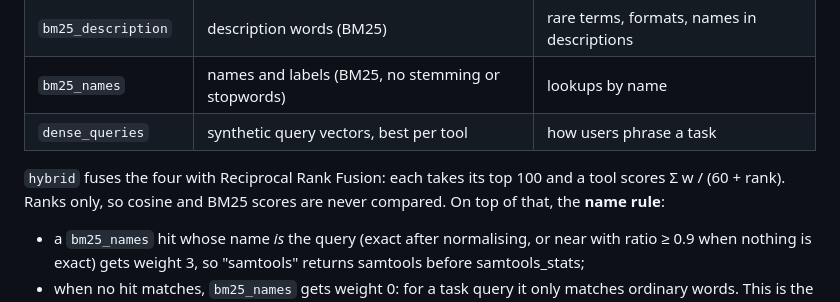
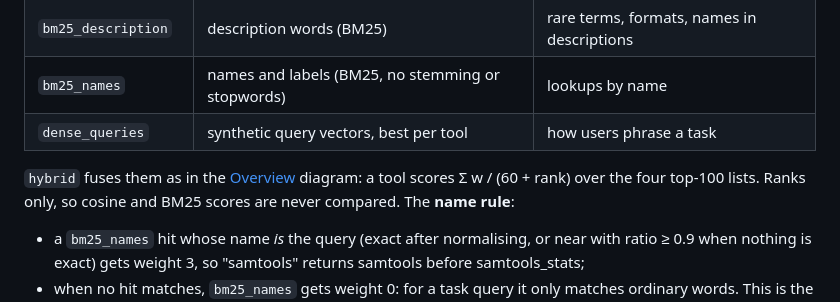
Before and after one commit to EvaMart/search-eval, a Markdown page: README.md, the part around one of its changes. GitHub-like rendering.

```diff
--- a/README.md
+++ b/README.md
@@ -122,9 +121,9 @@ gte-modernbert-base.
 | `bm25_names` | names and labels (BM25, no stemming or stopwords) | lookups by name |
 | `dense_queries` | synthetic query vectors, best per tool | how users phrase a task |
 
-`hybrid` fuses the four with Reciprocal Rank Fusion: each takes its top 100 and a
-tool scores Σ w / (60 + rank). Ranks only, so cosine and BM25 scores are never
-compared. On top of that, the **name rule**:
+`hybrid` fuses them as in the [Overview](#overview) diagram: a tool scores
+Σ w / (60 + rank) over the four top-100 lists. Ranks only, so cosine and BM25
+scores are never compared. The **name rule**:
 
 - a `bm25_names` hit whose name *is* the query (exact after normalising, or near
   with ratio ≥ 0.9 when nothing is exact) gets weight 3, so "samtools" returns
```
Also changed, not shown: other parts of README.md (+12 -13 lines), docs/synthetic_queries.md (added, +395 -0 lines), docs/img/hybrid_fusion.png (added), docs/img/retrievers_name_vs_task.png (added).
